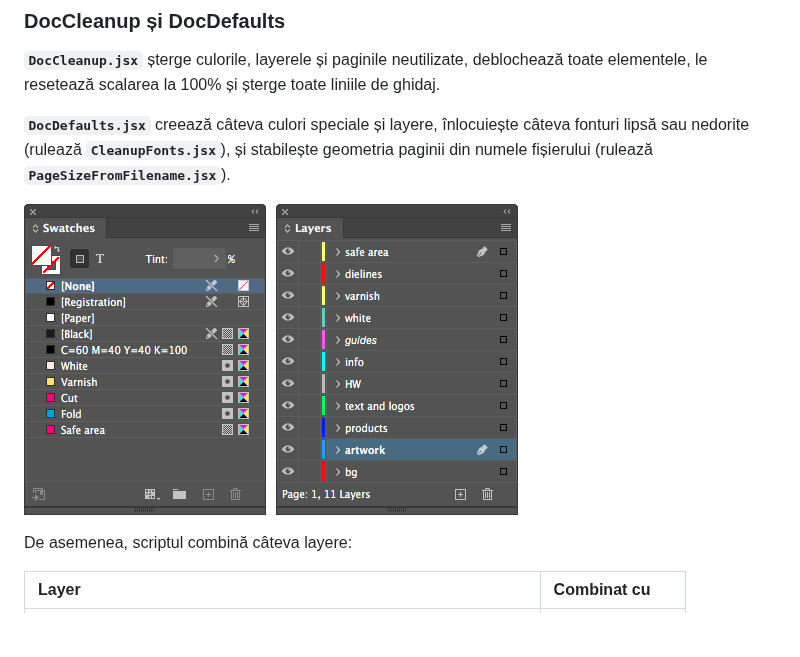
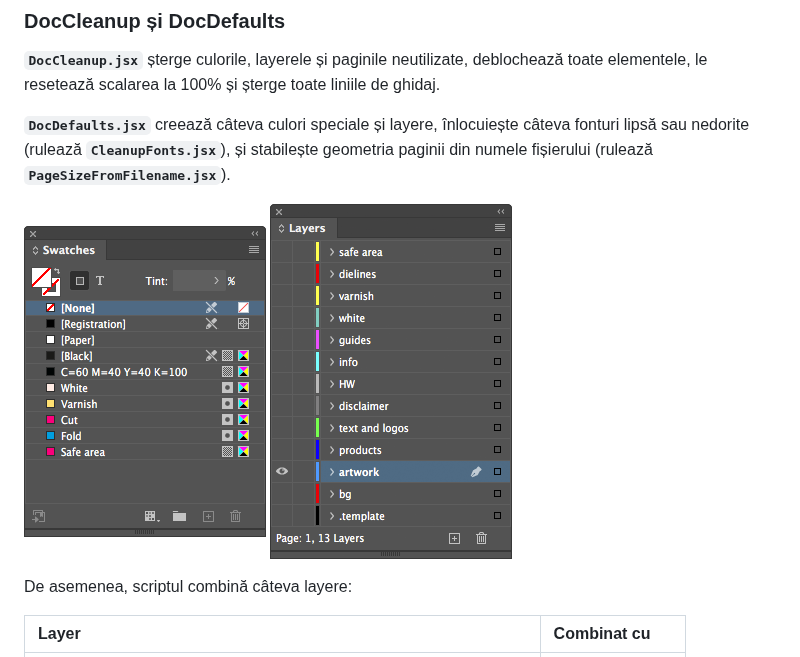
Before and after one commit to pchiorean/Indentz, a Markdown page: docs/README-ro.md, the part around one of its changes. Rendered like a GitHub page; pictures changed too: docs/img/docdefaults-layers.png (added), docs/img/docdefaults-swatches.png (added), docs/img/docdefaults.png (deleted); blank space fills up the shorter version.

```diff
--- a/docs/README-ro.md
+++ b/docs/README-ro.md
@@ -111,7 +111,7 @@ Convertește swatch&#x2011;urile RGB la CMYK, elimină duplicatele, le redenume
 
 **`DocDefaults.jsx`** creează câteva culori speciale și layere, înlocuiește câteva fonturi lipsă sau nedorite (rulează **`CleanupFonts.jsx`**), și stabilește geometria paginii din numele fișierului (rulează **`PageSizeFromFilename.jsx`**).
 
-![Culori și layere](img/docdefaults.png)
+![Culori](img/docdefaults-swatches.png) ![Layere](img/docdefaults-layers.png)
 
 De asemenea, scriptul combină câteva layere:
 
```
Also changed, not shown: other parts of docs/README-ro.md (+1 -1 lines), docs/README.md (+2 -2 lines), 2 other files.
